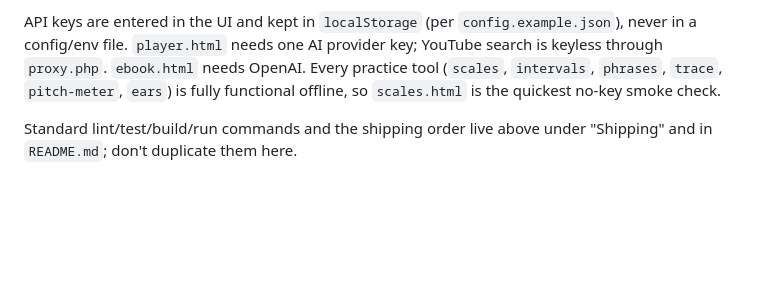
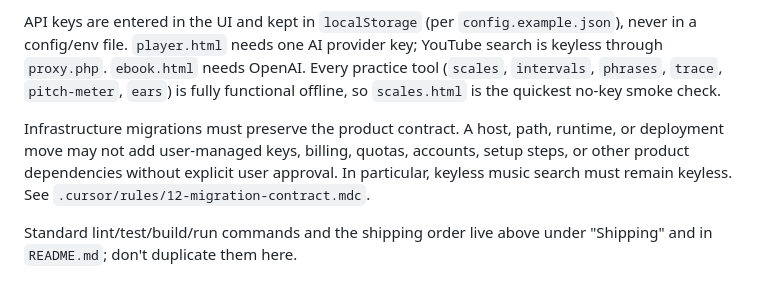
Before and after one commit to ernop/voice-wei, a Markdown page: agents.md, the part around the change. Drawn GitHub-style; blank space fills up the shorter version.

Commit message:
Document the migration product contract
Make dependency preservation explicit in the primary agent guide so infrastructure work cannot silently add user costs or setup requirements.

Co-authored-by: Cursor <cursoragent@cursor.com>

```diff
--- a/agents.md
+++ b/agents.md
@@ -163,5 +163,11 @@ provider key; YouTube search is keyless through `proxy.php`. `ebook.html` needs
 (`scales`, `intervals`, `phrases`, `trace`, `pitch-meter`, `ears`) is fully
 functional offline, so `scales.html` is the quickest no-key smoke check.
 
+Infrastructure migrations must preserve the product contract. A host, path,
+runtime, or deployment move may not add user-managed keys, billing, quotas,
+accounts, setup steps, or other product dependencies without explicit user
+approval. In particular, keyless music search must remain keyless. See
+`.cursor/rules/12-migration-contract.mdc`.
+
 Standard lint/test/build/run commands and the shipping order live above under
 "Shipping" and in `README.md`; don't duplicate them here.
```
